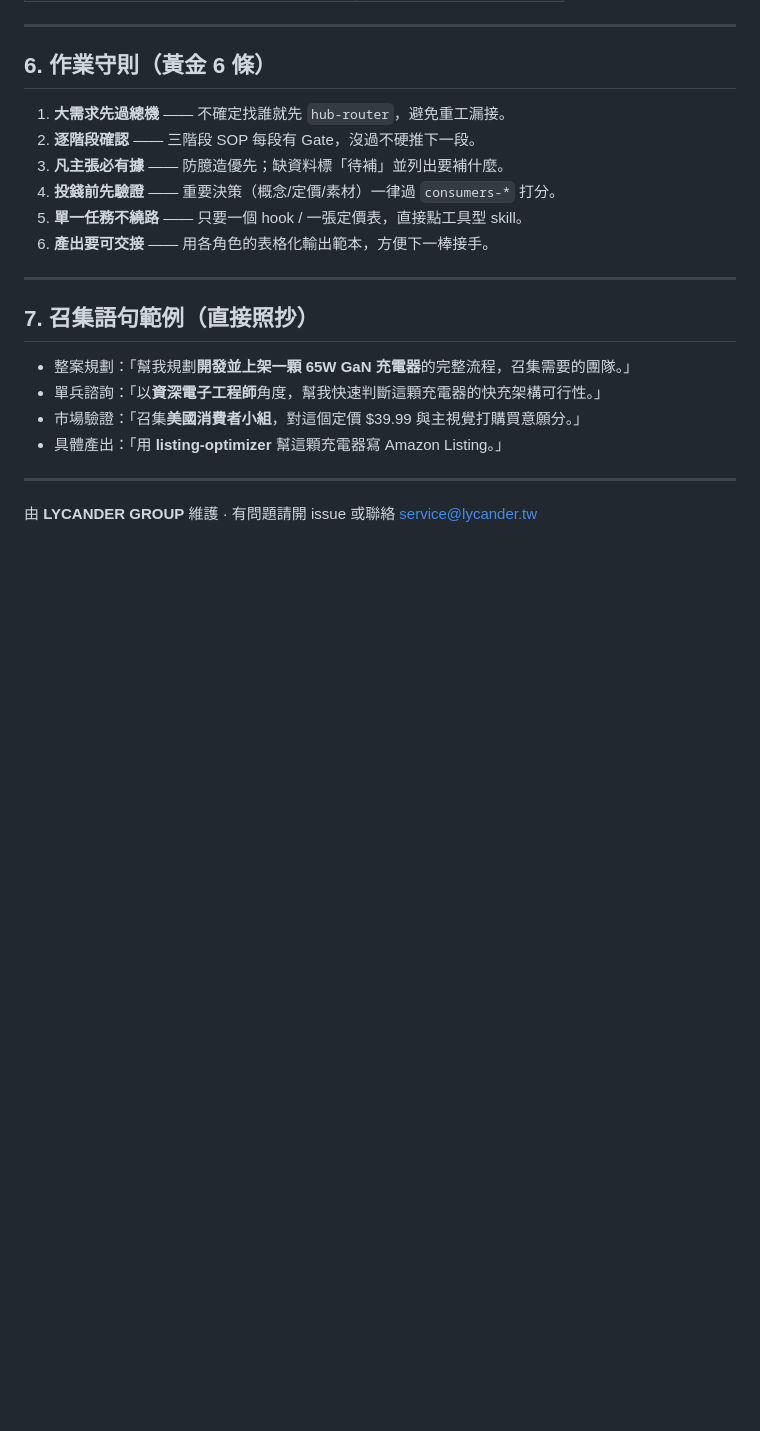
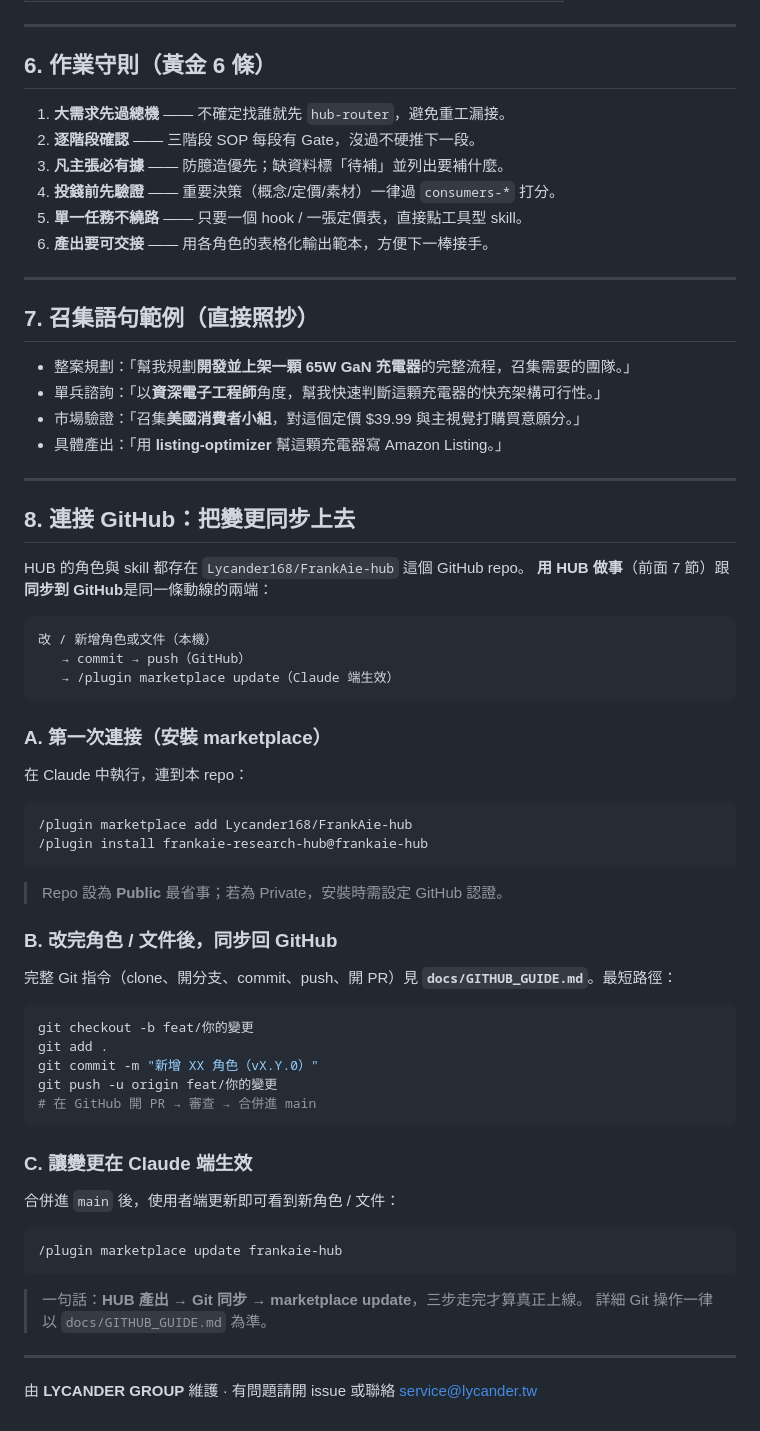
Before and after one commit to Lycander168/FrankAie-hub, a Markdown page: docs/OPERATIONS_GUIDE.md, the part around the change. Rendered like a GitHub page; blank space fills up the shorter version.

Commit message:
docs：作業指南加入連接 GitHub 同步動線

````diff
--- a/docs/OPERATIONS_GUIDE.md
+++ b/docs/OPERATIONS_GUIDE.md
@@ -150,4 +150,52 @@ Step 7  售後
 
 ---
 
+## 8. 連接 GitHub：把變更同步上去
+
+HUB 的角色與 skill 都存在 `Lycander168/FrankAie-hub` 這個 GitHub repo。
+**用 HUB 做事**（前面 7 節）跟**同步到 GitHub**是同一條動線的兩端：
+
+```
+改 / 新增角色或文件（本機）
+   → commit → push（GitHub）
+   → /plugin marketplace update（Claude 端生效）
+```
+
+### A. 第一次連接（安裝 marketplace）
+
+在 Claude 中執行，連到本 repo：
+
+```
+/plugin marketplace add Lycander168/FrankAie-hub
+/plugin install frankaie-research-hub@frankaie-hub
+```
+
+> Repo 設為 **Public** 最省事；若為 Private，安裝時需設定 GitHub 認證。
+
+### B. 改完角色 / 文件後，同步回 GitHub
+
+完整 Git 指令（clone、開分支、commit、push、開 PR）見
+**`docs/GITHUB_GUIDE.md`**。最短路徑：
+
+```bash
+git checkout -b feat/你的變更
+git add .
+git commit -m "新增 XX 角色（vX.Y.0）"
+git push -u origin feat/你的變更
+# 在 GitHub 開 PR → 審查 → 合併進 main
+```
+
+### C. 讓變更在 Claude 端生效
+
+合併進 `main` 後，使用者端更新即可看到新角色 / 文件：
+
+```
+/plugin marketplace update frankaie-hub
+```
+
+> 一句話：**HUB 產出 → Git 同步 → marketplace update**，三步走完才算真正上線。
+> 詳細 Git 操作一律以 `docs/GITHUB_GUIDE.md` 為準。
+
+---
+
 由 **LYCANDER GROUP** 維護 · 有問題請開 issue 或聯絡 service@lycander.tw
````
